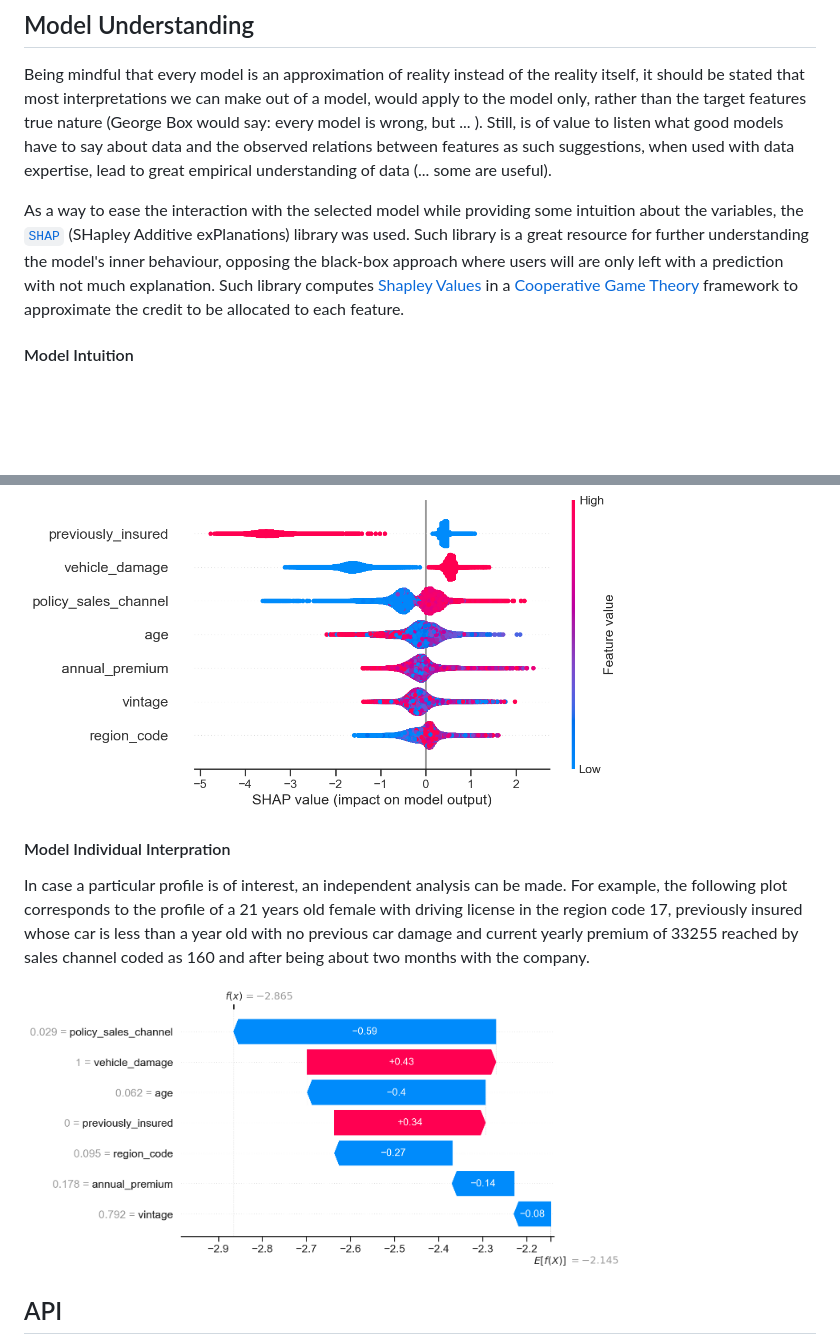
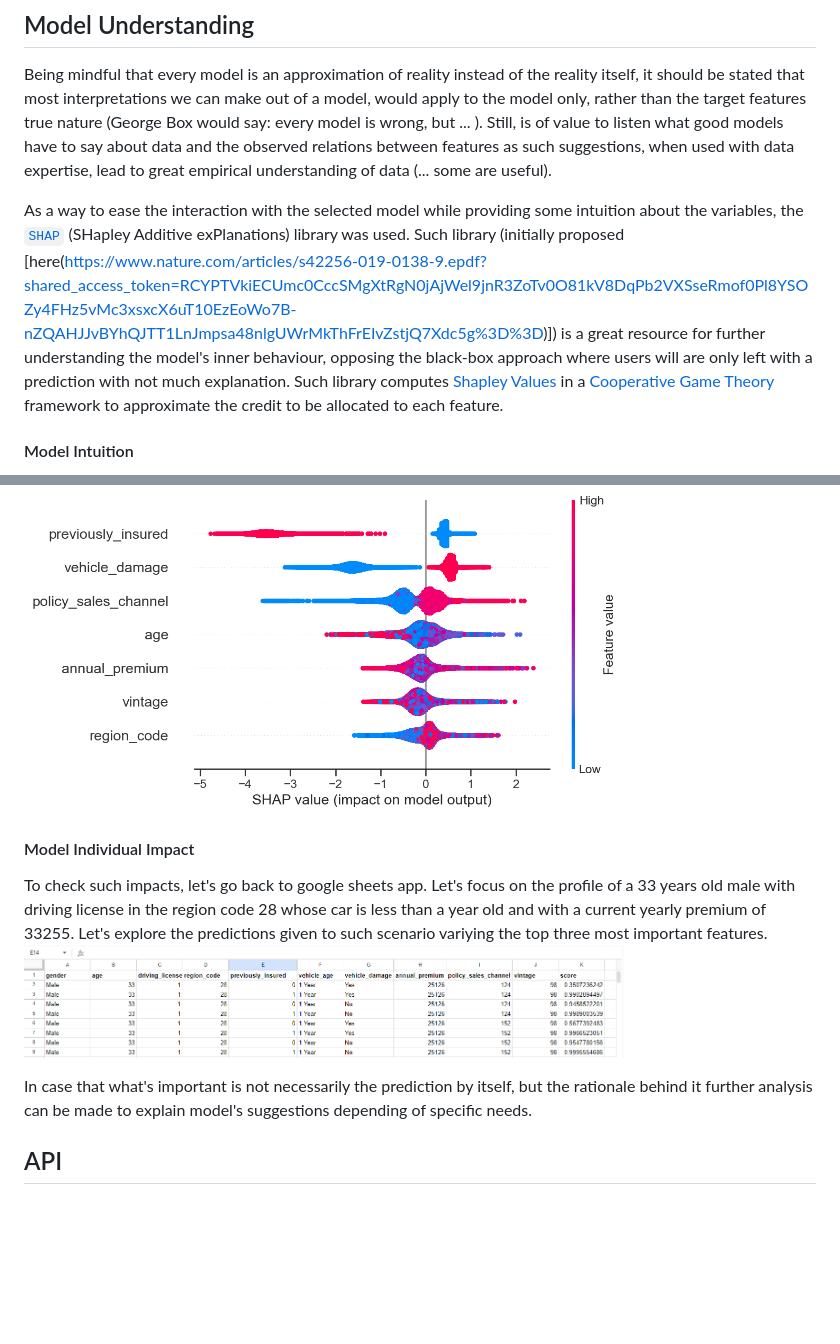
Before and after one commit to sebmatecho/health_insurance, a Markdown page: readme.md, 2 parts joined by grey strips. GitHub-like rendering; pictures changed too: img/profiles.png (added); blank space fills up the shorter version.

Commit message:
rationale added

```diff
--- a/readme.md
+++ b/readme.md
@@ -84,7 +84,7 @@ Other considered models:
 Being mindful that every model is an approximation of reality instead of the reality itself, it should be stated that most interpretations we can make out of a model, would apply to the model only, rather than the target features true nature (George Box would say: every model is wrong, but ... ). Still, is of value to listen what good models have to say about data and the observed relations between features as such suggestions, when used with data expertise, lead to great empirical understanding of data (... some are useful).
 
 
-As a way to ease the interaction with the selected model while providing some intuition about the variables, the [`SHAP`](https://shap.readthedocs.io/en/latest/index.html) (SHapley Additive exPlanations) library was used. Such library is a great resource for further understanding the model's inner behaviour, opposing the black-box approach where users will are only left with a prediction with not much explanation. Such library computes [Shapley Values](https://en.wikipedia.org/wiki/Shapley_value) in a [Cooperative Game Theory](https://en.wikipedia.org/wiki/Cooperative_game_theory) framework to approximate the credit to be allocated to each feature.
+As a way to ease the interaction with the selected model while providing some intuition about the variables, the [`SHAP`](https://shap.readthedocs.io/en/latest/index.html) (SHapley Additive exPlanations) library was used. Such library (initially proposed [here(https://www.nature.com/articles/s42256-019-0138-9.epdf?shared_access_token=RCYPTVkiECUmc0CccSMgXtRgN0jAjWel9jnR3ZoTv0O81kV8DqPb2VXSseRmof0Pl8YSOZy4FHz5vMc3xsxcX6uT10EzEoWo7B-nZQAHJJvBYhQJTT1LnJmpsa48nlgUWrMkThFrEIvZstjQ7Xdc5g%3D%3D)]) is a great resource for further understanding the model's inner behaviour, opposing the black-box approach where users will are only left with a prediction with not much explanation. Such library computes [Shapley Values](https://en.wikipedia.org/wiki/Shapley_value) in a [Cooperative Game Theory](https://en.wikipedia.org/wiki/Cooperative_game_theory) framework to approximate the credit to be allocated to each feature.
 
 #### Model Intuition
 
@@ -96,11 +96,11 @@ This is also reflected by the Beeswarm plot, cleary showing two clusters for eac
 
 <img src="SHAP/summary_plot.png" width="600" height="300" />
 
+#### Model Individual Impact
+To check such impacts, let's go back to google sheets app. Let's focus on the profile of a 33 years old male with driving license in the region code 28 whose car is less than a year old and with a current yearly premium of 33255. Let's explore the predictions given to such scenario variying the top three most important features.
+<img src="img/profiles.png" width="600" height="300" />
 
-#### Model Individual Interpration
-In case a particular profile is of interest, an independent analysis can be made. For example, the following plot corresponds to the profile of a 21 years old female with driving license in the region code 17, previously insured whose car is less than a year old with no previous car damage and current yearly premium of 33255 reached by sales channel coded as 160	and after being about two months with the company.
-
-<img src="SHAP/waterfall.png" width="600" height="300" />
+In case that what's important is not necessarily the prediction by itself, but the rationale behind it further analysis can be made to explain model's suggestions depending of specific needs.
 
 ## API
 The model was deployed through a FastAPI API that is hosted on Render. The API accepts a JSON file containing the variables for each customer and returns a JSON file containing the ranking score for each customer. The API was tested using Pytest. Tests are still to be included in the repository.
```
Also changed, not shown: img/AWS_RDS.png (renamed from img/AWS RDS.png), img/AWS_S3.png (added), img/render.png (added), 4 other files.
